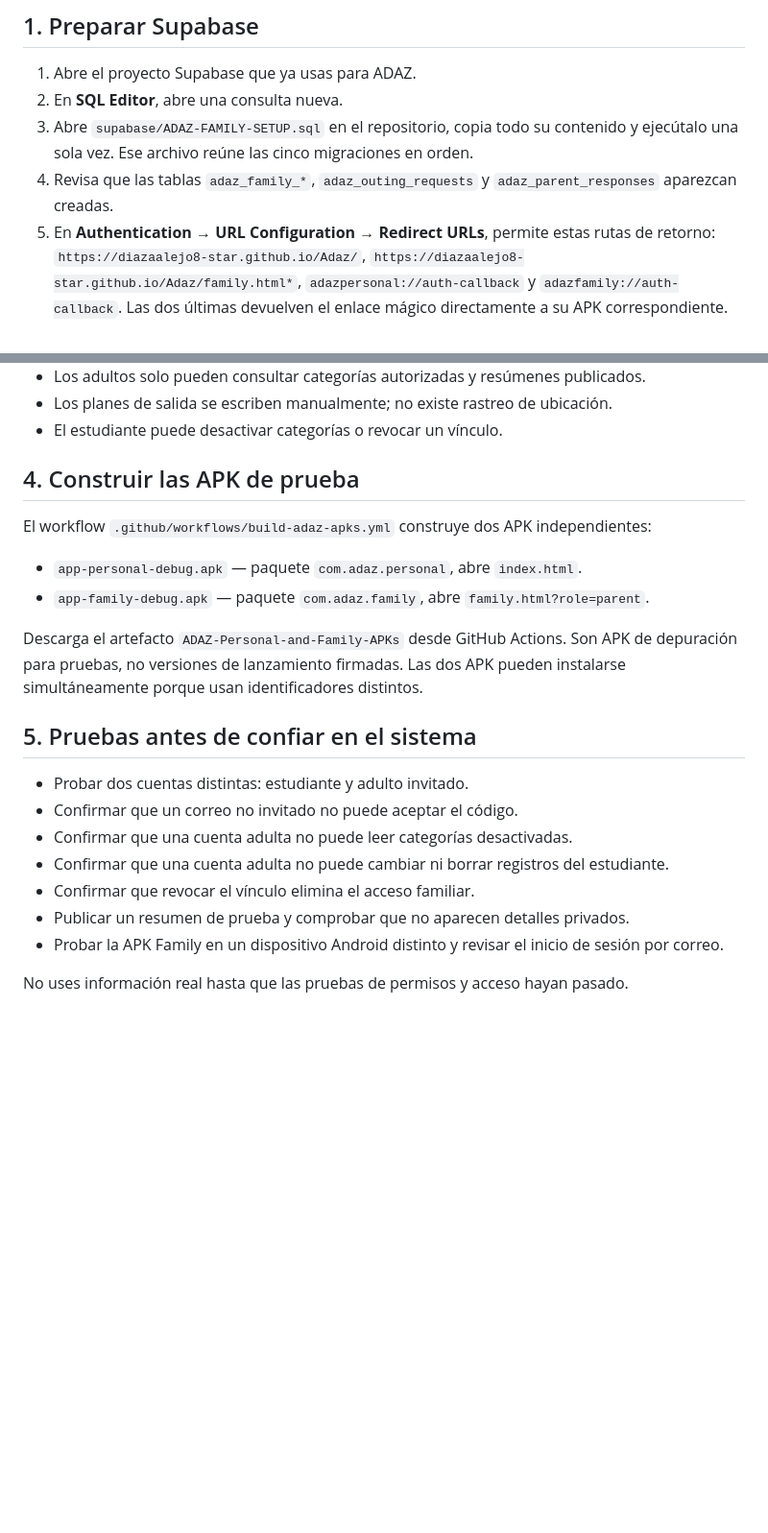
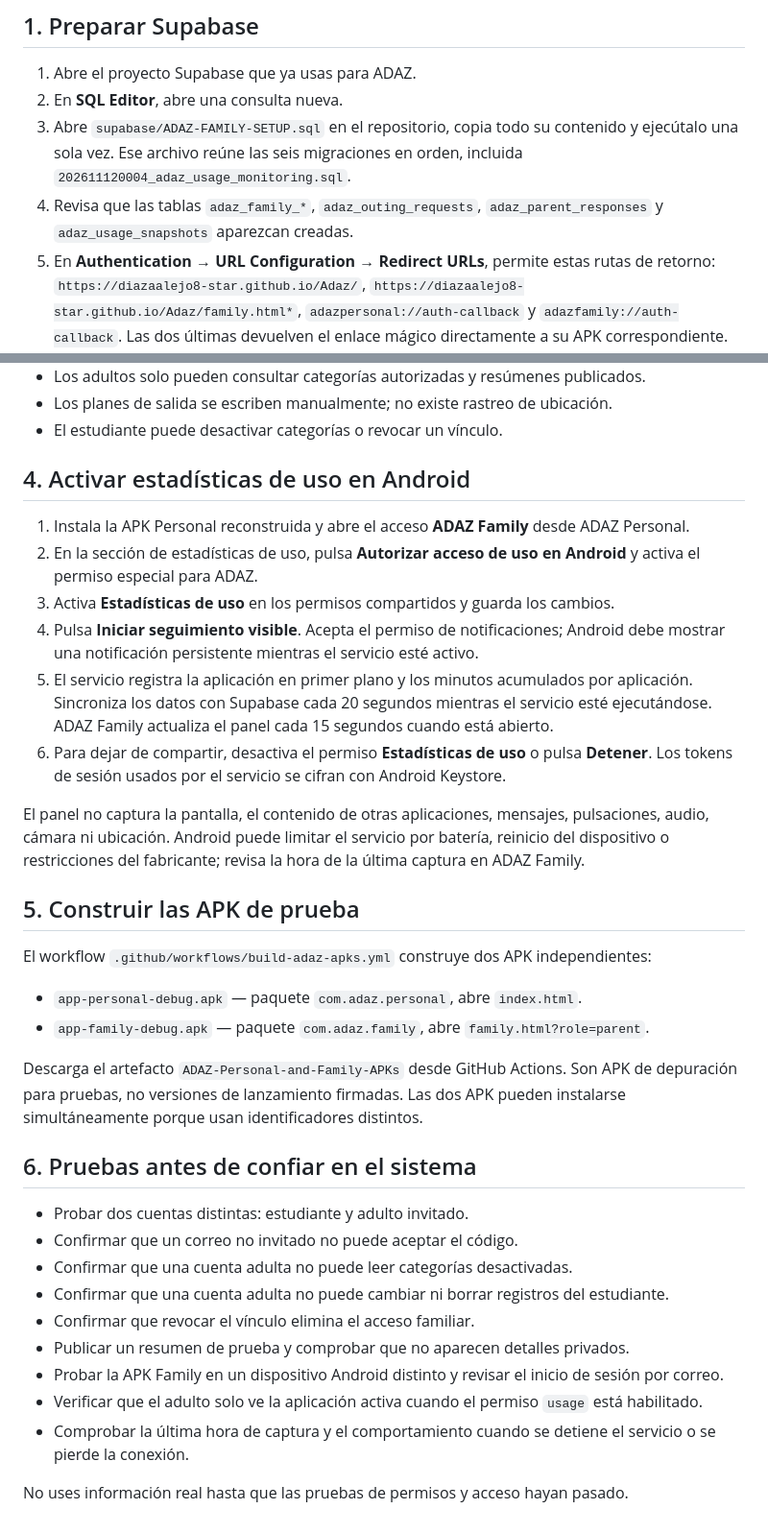
Before and after one commit to diazaalejo8-star/Adaz, a Markdown page: ADAZ-FAMILY-SETUP.md, 2 parts joined by grey strips. Shown at 96% size. Drawn GitHub-style; blank space fills up the shorter version.

Commit message:
Document Android live usage monitoring setup and privacy controls

```diff
--- a/ADAZ-FAMILY-SETUP.md
+++ b/ADAZ-FAMILY-SETUP.md
@@ -12,8 +12,8 @@
 
 1. Abre el proyecto Supabase que ya usas para ADAZ.
 2. En **SQL Editor**, abre una consulta nueva.
-3. Abre `supabase/ADAZ-FAMILY-SETUP.sql` en el repositorio, copia todo su contenido y ejecútalo una sola vez. Ese archivo reúne las cinco migraciones en orden.
-4. Revisa que las tablas `adaz_family_*`, `adaz_outing_requests` y `adaz_parent_responses` aparezcan creadas.
+3. Abre `supabase/ADAZ-FAMILY-SETUP.sql` en el repositorio, copia todo su contenido y ejecútalo una sola vez. Ese archivo reúne las seis migraciones en orden, incluida `202611120004_adaz_usage_monitoring.sql`.
+4. Revisa que las tablas `adaz_family_*`, `adaz_outing_requests`, `adaz_parent_responses` y `adaz_usage_snapshots` aparezcan creadas.
 5. En **Authentication → URL Configuration → Redirect URLs**, permite estas rutas de retorno: `https://diazaalejo8-star.github.io/Adaz/`, `https://diazaalejo8-star.github.io/Adaz/family.html*`, `adazpersonal://auth-callback` y `adazfamily://auth-callback`. Las dos últimas devuelven el enlace mágico directamente a su APK correspondiente.
 6. Usa únicamente el **Project URL** y la clave pública **publishable/anon**. Nunca pegues una `service_role` o una clave secreta en la aplicación.
 
@@ -40,7 +40,18 @@ La invitación está ligada al correo y vence en siete días. El correo de la cu
 - Los planes de salida se escriben manualmente; no existe rastreo de ubicación.
 - El estudiante puede desactivar categorías o revocar un vínculo.
 
-## 4. Construir las APK de prueba
+## 4. Activar estadísticas de uso en Android
+
+1. Instala la APK Personal reconstruida y abre el acceso **ADAZ Family** desde ADAZ Personal.
+2. En la sección de estadísticas de uso, pulsa **Autorizar acceso de uso en Android** y activa el permiso especial para ADAZ.
+3. Activa **Estadísticas de uso** en los permisos compartidos y guarda los cambios.
+4. Pulsa **Iniciar seguimiento visible**. Acepta el permiso de notificaciones; Android debe mostrar una notificación persistente mientras el servicio esté activo.
+5. El servicio registra la aplicación en primer plano y los minutos acumulados por aplicación. Sincroniza los datos con Supabase cada 20 segundos mientras el servicio esté ejecutándose. ADAZ Family actualiza el panel cada 15 segundos cuando está abierto.
+6. Para dejar de compartir, desactiva el permiso **Estadísticas de uso** o pulsa **Detener**. Los tokens de sesión usados por el servicio se cifran con Android Keystore.
+
+El panel no captura la pantalla, el contenido de otras aplicaciones, mensajes, pulsaciones, audio, cámara ni ubicación. Android puede limitar el servicio por batería, reinicio del dispositivo o restricciones del fabricante; revisa la hora de la última captura en ADAZ Family.
+
+## 5. Construir las APK de prueba
 
 El workflow `.github/workflows/build-adaz-apks.yml` construye dos APK independientes:
 
@@ -49,7 +60,7 @@ El workflow `.github/workflows/build-adaz-apks.yml` construye dos APK independie
 
 Descarga el artefacto `ADAZ-Personal-and-Family-APKs` desde GitHub Actions. Son APK de depuración para pruebas, no versiones de lanzamiento firmadas. Las dos APK pueden instalarse simultáneamente porque usan identificadores distintos.
 
-## 5. Pruebas antes de confiar en el sistema
+## 6. Pruebas antes de confiar en el sistema
 
 - Probar dos cuentas distintas: estudiante y adulto invitado.
 - Confirmar que un correo no invitado no puede aceptar el código.
@@ -58,5 +69,7 @@ Descarga el artefacto `ADAZ-Personal-and-Family-APKs` desde GitHub Actions. Son
 - Confirmar que revocar el vínculo elimina el acceso familiar.
 - Publicar un resumen de prueba y comprobar que no aparecen detalles privados.
 - Probar la APK Family en un dispositivo Android distinto y revisar el inicio de sesión por correo.
+- Verificar que el adulto solo ve la aplicación activa cuando el permiso `usage` está habilitado.
+- Comprobar la última hora de captura y el comportamiento cuando se detiene el servicio o se pierde la conexión.
 
 No uses información real hasta que las pruebas de permisos y acceso hayan pasado.
```
